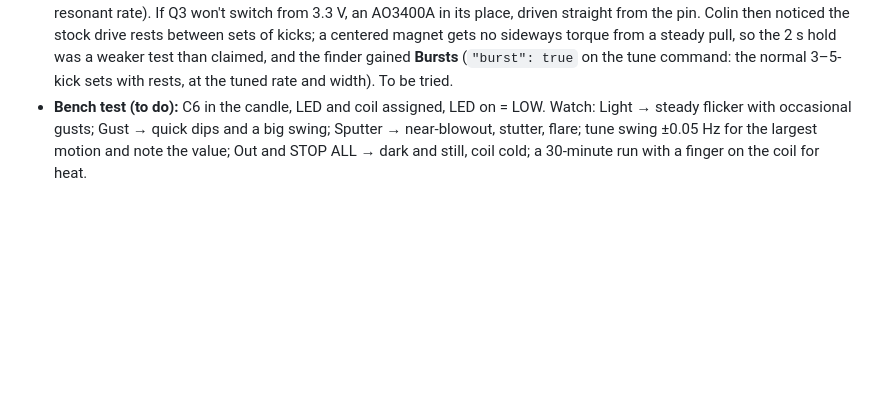
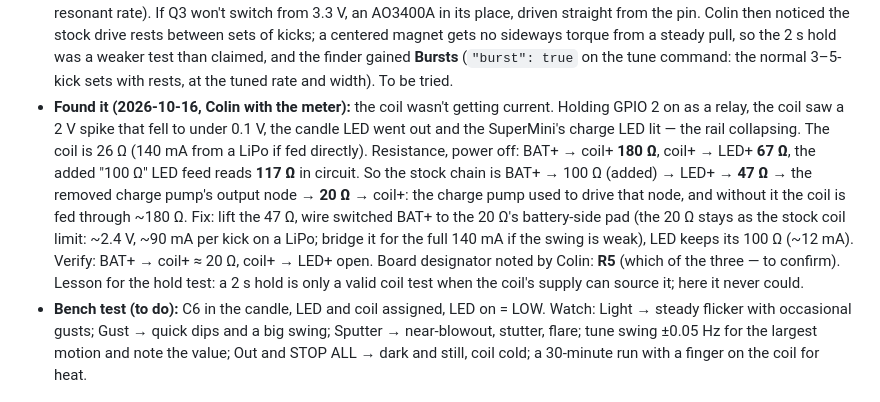
Before and after one commit to mrwillson2u/propmesh, a Markdown page: docs/generic-boards.md, the part around the change. Rendered like a GitHub page; blank space fills up the shorter version.

Commit message:
generic-boards §6n: the candle's coil was fed through ~180 Ω — the removed charge pump's node
Co-Authored-By: Claude Fable 5.1 <noreply@anthropic.com>

```diff
--- a/docs/generic-boards.md
+++ b/docs/generic-boards.md
@@ -1585,6 +1585,22 @@ into PropMesh so it turns on and off, and is tuned, from the console.
   than claimed, and the finder gained **Bursts** (`"burst": true` on the
   tune command: the normal 3–5-kick sets with rests, at the tuned rate
   and width). To be tried.
+- **Found it (2026-10-16, Colin with the meter):** the coil wasn't getting
+  current. Holding GPIO 2 on as a relay, the coil saw a 2 V spike that
+  fell to under 0.1 V, the candle LED went out and the SuperMini's charge
+  LED lit — the rail collapsing. The coil is 26 Ω (140 mA from a LiPo if
+  fed directly). Resistance, power off: BAT+ → coil+ **180 Ω**, coil+ →
+  LED+ **67 Ω**, the added "100 Ω" LED feed reads **117 Ω** in circuit.
+  So the stock chain is BAT+ → 100 Ω (added) → LED+ → **47 Ω** → the
+  removed charge pump's output node → **20 Ω** → coil+: the charge pump
+  used to drive that node, and without it the coil is fed through ~180 Ω.
+  Fix: lift the 47 Ω, wire switched BAT+ to the 20 Ω's battery-side pad
+  (the 20 Ω stays as the stock coil limit: ~2.4 V, ~90 mA per kick on a
+  LiPo; bridge it for the full 140 mA if the swing is weak), LED keeps
+  its 100 Ω (~12 mA). Verify: BAT+ → coil+ ≈ 20 Ω, coil+ → LED+ open.
+  Board designator noted by Colin: **R5** (which of the three — to
+  confirm). Lesson for the hold test: a 2 s hold is only a valid coil
+  test when the coil's supply can source it; here it never could.
 - **Bench test (to do):** C6 in the candle, LED and coil assigned, LED on
   = LOW. Watch: Light → steady flicker with occasional gusts; Gust → quick
   dips and a big swing; Sputter → near-blowout, stutter, flare; tune
```
